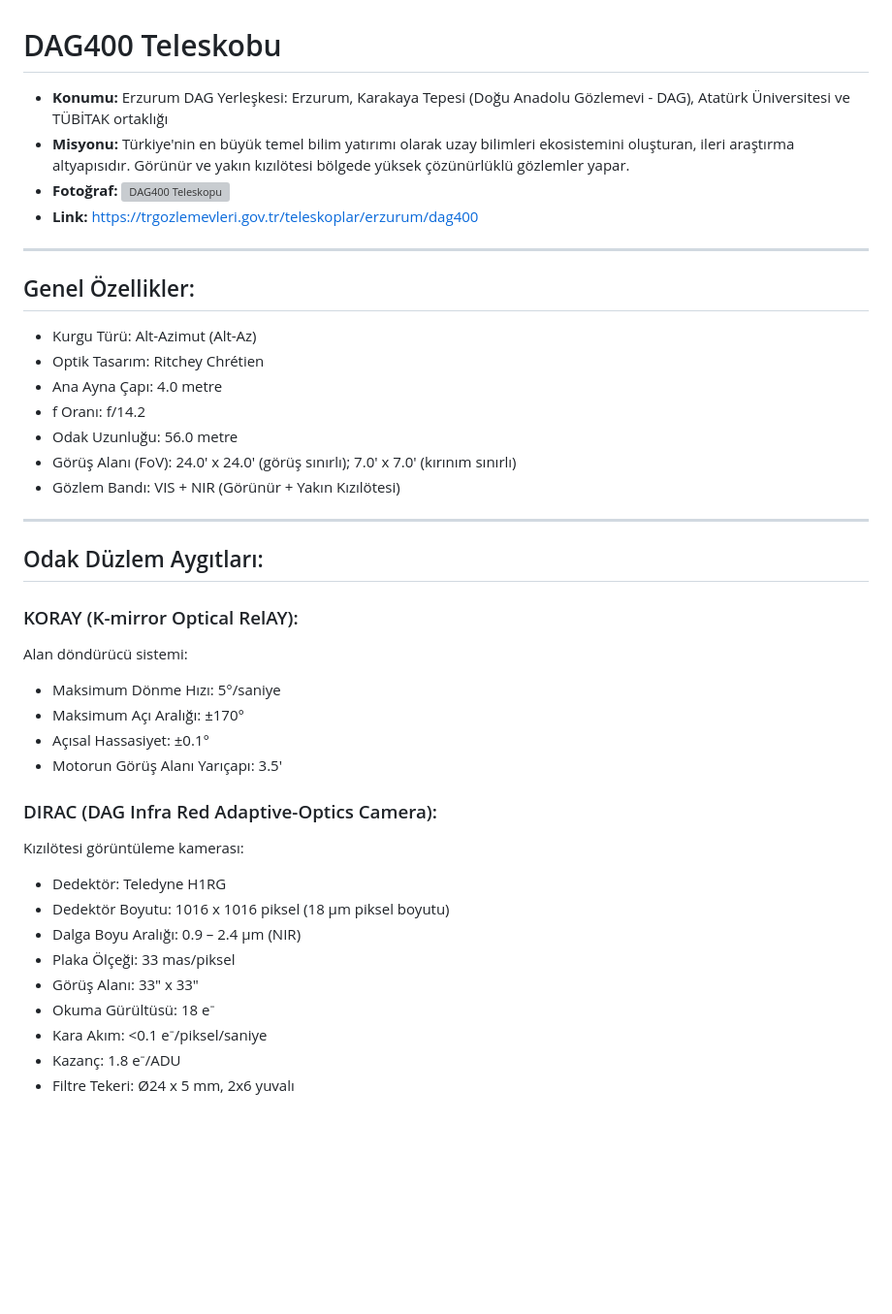
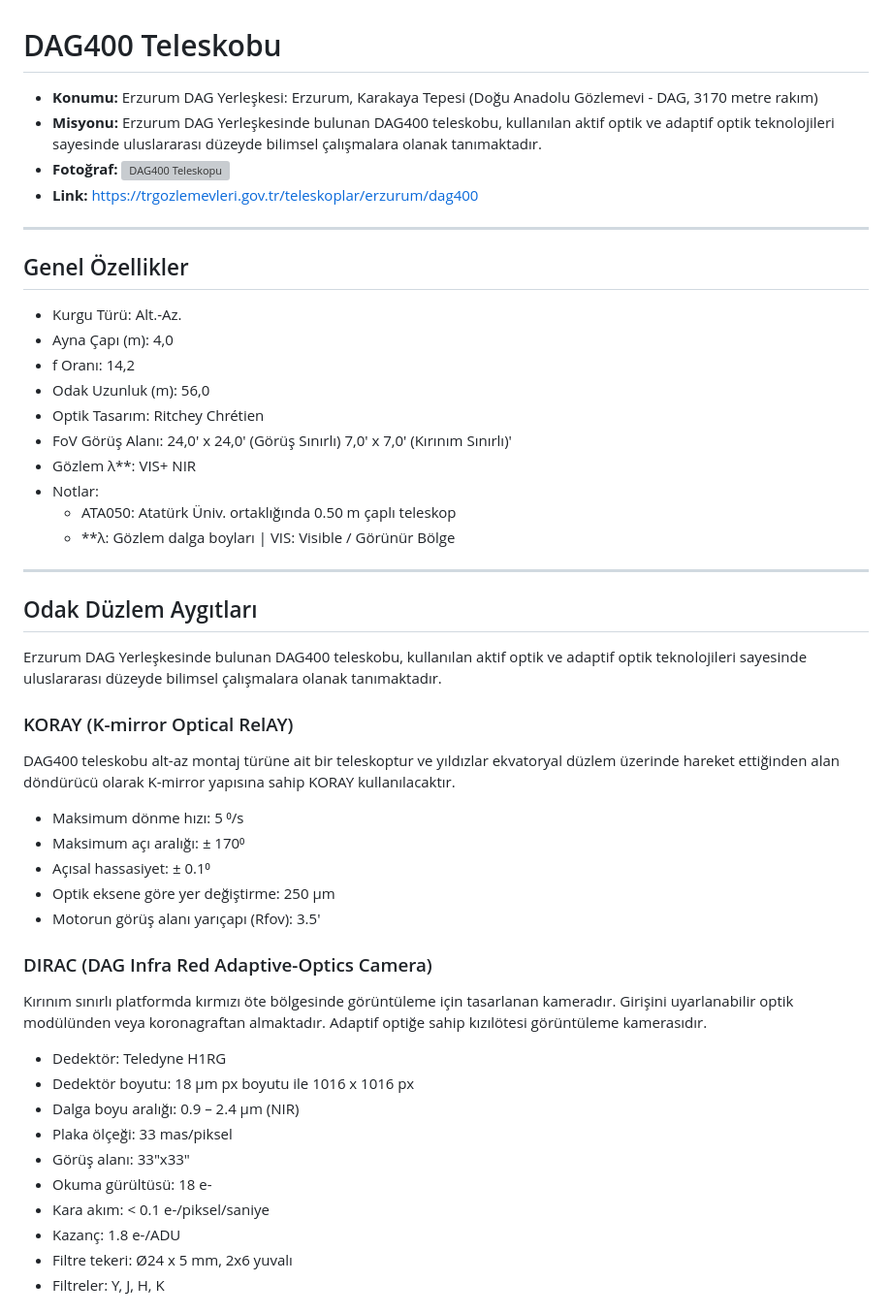
Before and after one commit to galiperbas/yakinskop, a Markdown page: data/erzurum/dag400.md, the part around one of its changes. Shown at 97% size. Drawn GitHub-style; blank space fills up the shorter version; grey boxes are pictures that could not be loaded.

```diff
--- a/data/erzurum/dag400.md
+++ b/data/erzurum/dag400.md
@@ -1,41 +1,50 @@
 # DAG400 Teleskobu
 
-* **Konumu:** Erzurum DAG Yerleşkesi: Erzurum, Karakaya Tepesi (Doğu Anadolu Gözlemevi - DAG), Atatürk Üniversitesi ve TÜBİTAK ortaklığı
-* **Misyonu:** Türkiye'nin en büyük temel bilim yatırımı olarak uzay bilimleri ekosistemini oluşturan, ileri araştırma altyapısıdır. Görünür ve yakın kızılötesi bölgede yüksek çözünürlüklü gözlemler yapar.
+* **Konumu:** Erzurum DAG Yerleşkesi: Erzurum, Karakaya Tepesi (Doğu Anadolu Gözlemevi - DAG, 3170 metre rakım)
+* **Misyonu:** Erzurum DAG Yerleşkesinde bulunan DAG400 teleskobu, kullanılan aktif optik ve adaptif optik teknolojileri sayesinde uluslararası düzeyde bilimsel çalışmalara olanak tanımaktadır.
 * **Fotoğraf:** ![DAG400 Teleskopu](dag400.avif)
 * **Link:** https://trgozlemevleri.gov.tr/teleskoplar/erzurum/dag400
 ---
 
-## Genel Özellikler:
+## Genel Özellikler
 
-- Kurgu Türü: Alt-Azimut (Alt-Az)
+- Kurgu Türü: Alt.-Az.
+- Ayna Çapı (m): 4,0
+- f Oranı: 14,2
+- Odak Uzunluk (m): 56,0
 - Optik Tasarım: Ritchey Chrétien
-- Ana Ayna Çapı: 4.0 metre
-- f Oranı: f/14.2
-- Odak Uzunluğu: 56.0 metre
-- Görüş Alanı (FoV): 24.0' x 24.0' (görüş sınırlı); 7.0' x 7.0' (kırınım sınırlı)
-- Gözlem Bandı: VIS + NIR (Görünür + Yakın Kızılötesi)
+- FoV Görüş Alanı: 24,0' x 24,0' (Görüş Sınırlı) 7,0' x 7,0' (Kırınım Sınırlı)'
+- Gözlem λ**: VIS+ NIR
+- Notlar:
+  - ATA050: Atatürk Üniv. ortaklığında 0.50 m çaplı teleskop
+  - **λ: Gözlem dalga boyları | VIS: Visible / Görünür Bölge
 
 ---
 
-## Odak Düzlem Aygıtları:
+## Odak Düzlem Aygıtları
 
-### KORAY (K-mirror Optical RelAY):
-Alan döndürücü sistemi:
-- Maksimum Dönme Hızı: 5°/saniye
-- Maksimum Açı Aralığı: ±170°
-- Açısal Hassasiyet: ±0.1°
-- Motorun Görüş Alanı Yarıçapı: 3.5'
+Erzurum DAG Yerleşkesinde bulunan DAG400 teleskobu, kullanılan aktif optik ve adaptif optik teknolojileri sayesinde uluslararası düzeyde bilimsel çalışmalara olanak tanımaktadır.
 
-### DIRAC (DAG Infra Red Adaptive-Optics Camera):
-Kızılötesi görüntüleme kamerası:
+### KORAY (K-mirror Optical RelAY)
+DAG400 teleskobu alt-az montaj türüne ait bir teleskoptur ve yıldızlar ekvatoryal düzlem üzerinde hareket ettiğinden alan döndürücü olarak K-mirror yapısına sahip KORAY kullanılacaktır.
+
+- Maksimum dönme hızı: 5 ⁰/s
+- Maksimum açı aralığı: ± 170⁰
+- Açısal hassasiyet: ± 0.1⁰
+- Optik eksene göre yer değiştirme: 250 µm
+- Motorun görüş alanı yarıçapı (Rfov): 3.5′
+
+### DIRAC (DAG Infra Red Adaptive-Optics Camera)
+Kırınım sınırlı platformda kırmızı öte bölgesinde görüntüleme için tasarlanan kameradır. Girişini uyarlanabilir optik modülünden veya koronagraftan almaktadır. Adaptif optiğe sahip kızılötesi görüntüleme kamerasıdır.
+
 - Dedektör: Teledyne H1RG
-- Dedektör Boyutu: 1016 x 1016 piksel (18 µm piksel boyutu)
-- Dalga Boyu Aralığı: 0.9 – 2.4 µm (NIR)
-- Plaka Ölçeği: 33 mas/piksel
-- Görüş Alanı: 33" x 33"
-- Okuma Gürültüsü: 18 e⁻
-- Kara Akım: <0.1 e⁻/piksel/saniye
-- Kazanç: 1.8 e⁻/ADU
-- Filtre Tekeri: Ø24 x 5 mm, 2x6 yuvalı
+- Dedektör boyutu: 18 µm px boyutu ile 1016 x 1016 px
+- Dalga boyu aralığı: 0.9 – 2.4 µm (NIR)
+- Plaka ölçeği: 33 mas/piksel
+- Görüş alanı: 33″x33″
+- Okuma gürültüsü: 18 e-
+- Kara akım: < 0.1 e-/piksel/saniye
+- Kazanç: 1.8 e-/ADU
+- Filtre tekeri: Ø24 x 5 mm, 2x6 yuvalı
+- Filtreler: Y, J, H, K
 
```
Also changed, not shown: other parts of data/erzurum/dag400.md (+113 -40 lines).
